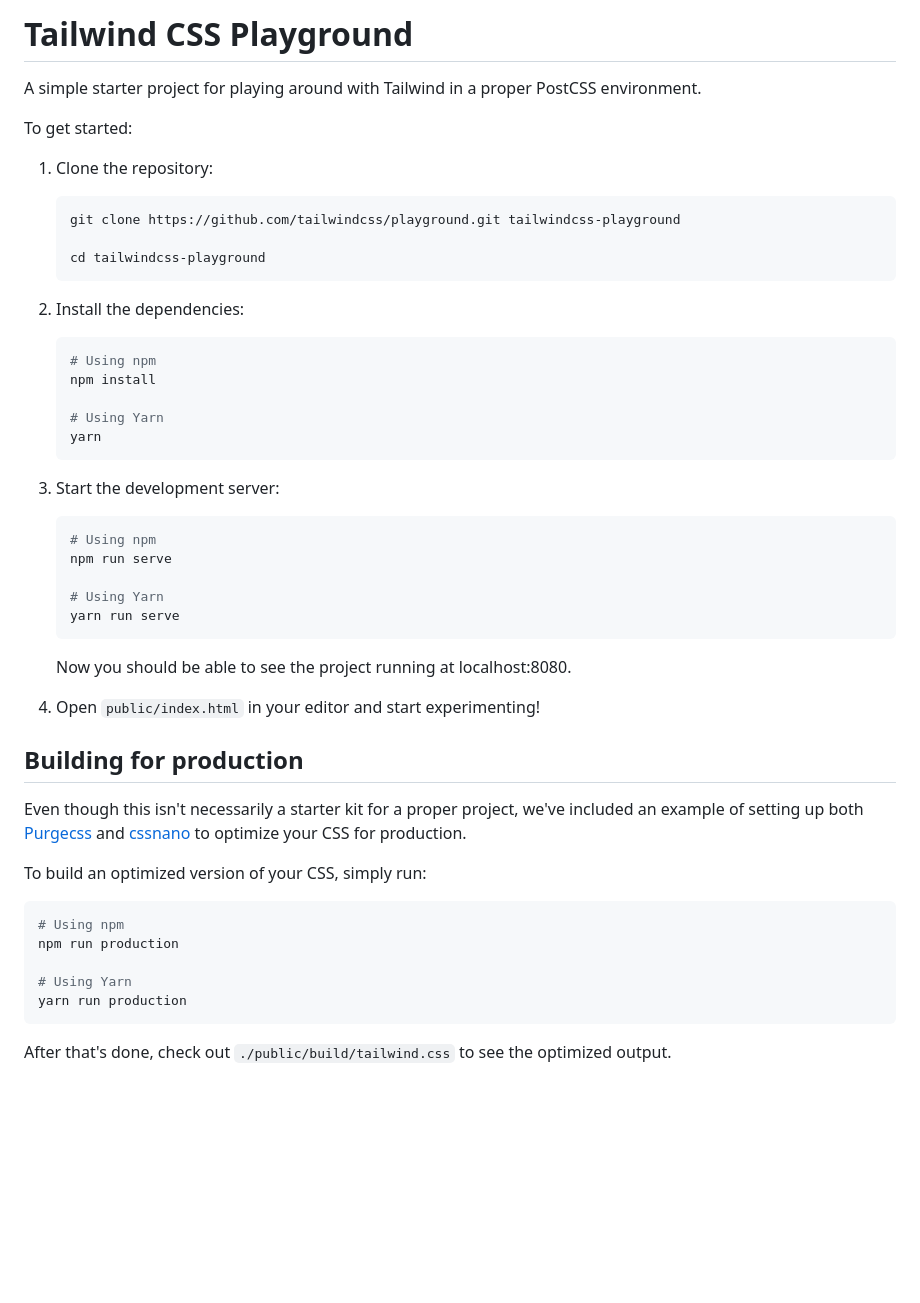
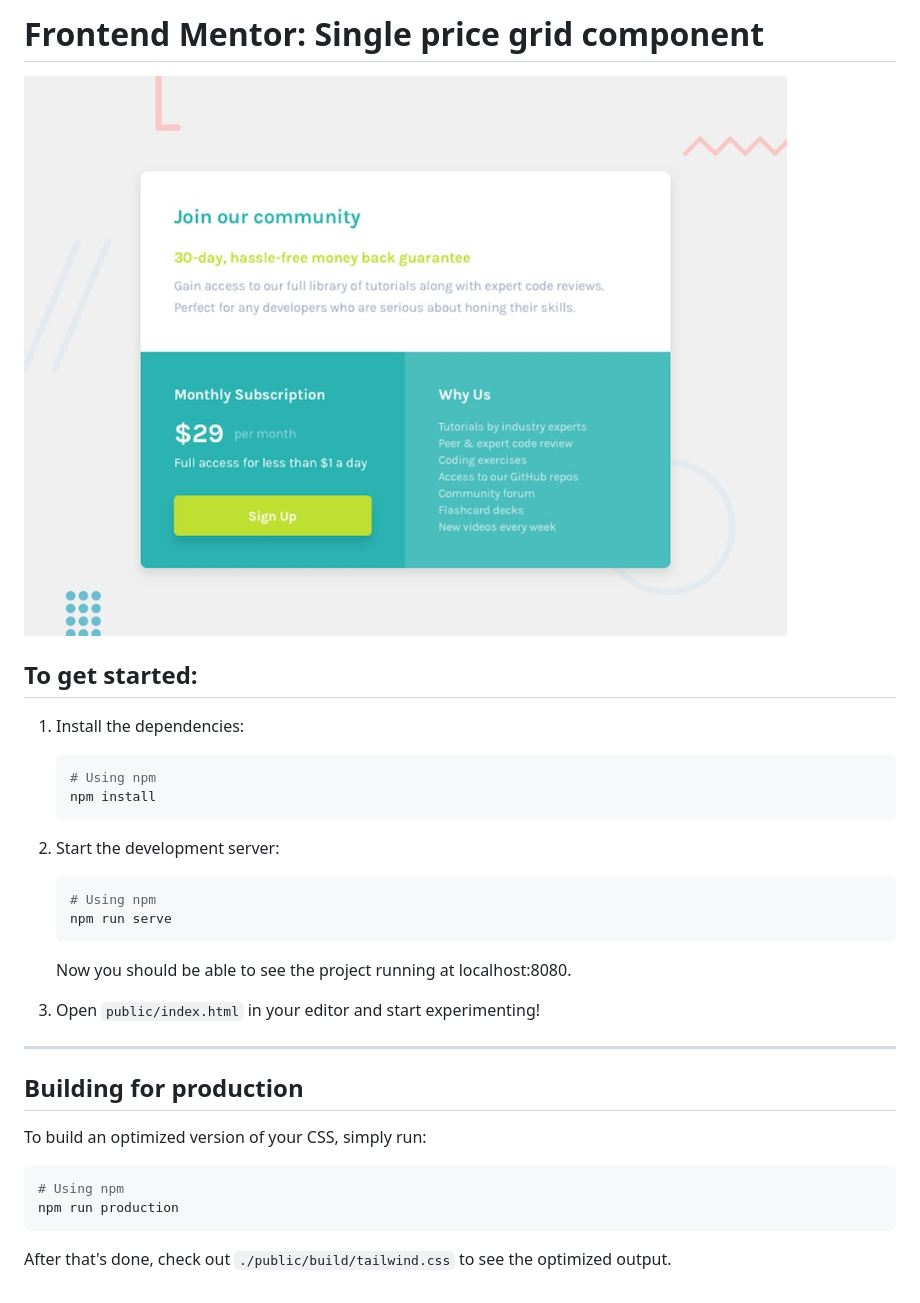
Before and after one commit to frankwrk/price-grid, a Markdown page: README.md, the part around the change. Drawn GitHub-style; pictures changed too: design/desktop-preview.jpg (added); blank space fills up the shorter version.

````diff
--- a/README.md
+++ b/README.md
@@ -1,53 +1,36 @@
-# Tailwind CSS Playground
+# Frontend Mentor: Single price grid component
 
-A simple starter project for playing around with Tailwind in a proper PostCSS environment.
+![](design/desktop-preview.jpg)
 
-To get started:
+## To get started:
 
-1. Clone the repository:
+1. Install the dependencies:
 
-    ```bash
-    git clone https://github.com/tailwindcss/playground.git tailwindcss-playground
+   ```bash
+   # Using npm
+   npm install
+   ```
 
-    cd tailwindcss-playground
-    ```
+2. Start the development server:
 
-2. Install the dependencies:
+   ```bash
+   # Using npm
+   npm run serve
+   ```
 
-    ```bash
-    # Using npm
-    npm install
+   Now you should be able to see the project running at localhost:8080.
 
-    # Using Yarn
-    yarn
-    ```
+3. Open `public/index.html` in your editor and start experimenting!
 
-3. Start the development server:
-
-    ```bash
-    # Using npm
-    npm run serve
-
-    # Using Yarn
-    yarn run serve
-    ```
-
-    Now you should be able to see the project running at localhost:8080.
-
-4. Open `public/index.html` in your editor and start experimenting!
+---
 
 ## Building for production
-
-Even though this isn't necessarily a starter kit for a proper project, we've included an example of setting up both [Purgecss](https://www.purgecss.com/) and [cssnano](https://cssnano.co/) to optimize your CSS for production.
 
 To build an optimized version of your CSS, simply run:
 
 ```bash
 # Using npm
 npm run production
-
-# Using Yarn
-yarn run production
 ```
 
 After that's done, check out `./public/build/tailwind.css` to see the optimized output.
````
